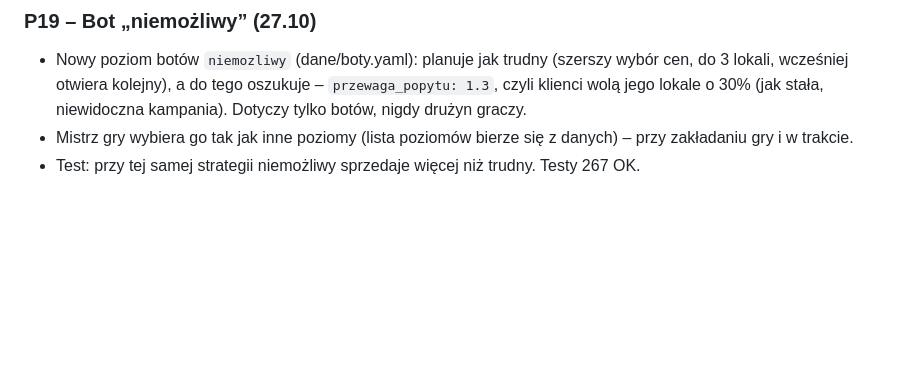
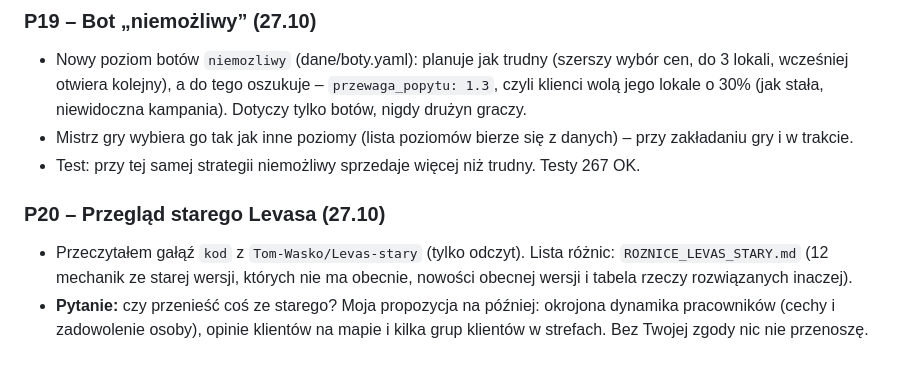
Before and after one commit to Tom-Wasko/Levas, a Markdown page: PRACA_NOCNA.md, the part around the change. GitHub-like rendering; blank space fills up the shorter version.

Commit message:
P20: lista różnic ze starym Levasem (gałąź kod)
Co-Authored-By: Claude Opus 5.5 <noreply@anthropic.com>
Claude-Session: https://claude.ai/code/session_015xVJWhAUabptSWFSsLULzg

```diff
--- a/PRACA_NOCNA.md
+++ b/PRACA_NOCNA.md
@@ -643,3 +643,9 @@ _brak_
   niewidoczna kampania). Dotyczy tylko botów, nigdy drużyn graczy.
 - Mistrz gry wybiera go tak jak inne poziomy (lista poziomów bierze się z danych) – przy zakładaniu gry i w trakcie.
 - Test: przy tej samej strategii niemożliwy sprzedaje więcej niż trudny. Testy 267 OK.
+
+### P20 – Przegląd starego Levasa (27.10)
+- Przeczytałem gałąź `kod` z `Tom-Wasko/Levas-stary` (tylko odczyt). Lista różnic: `ROZNICE_LEVAS_STARY.md`
+  (12 mechanik ze starej wersji, których nie ma obecnie, nowości obecnej wersji i tabela rzeczy rozwiązanych inaczej).
+- **Pytanie:** czy przenieść coś ze starego? Moja propozycja na później: okrojona dynamika pracowników (cechy
+  i zadowolenie osoby), opinie klientów na mapie i kilka grup klientów w strefach. Bez Twojej zgody nic nie przenoszę.
```
Also changed, not shown: POSTEP.md (+1 -1 lines), ROZNICE_LEVAS_STARY.md (added, +86 -0 lines).
